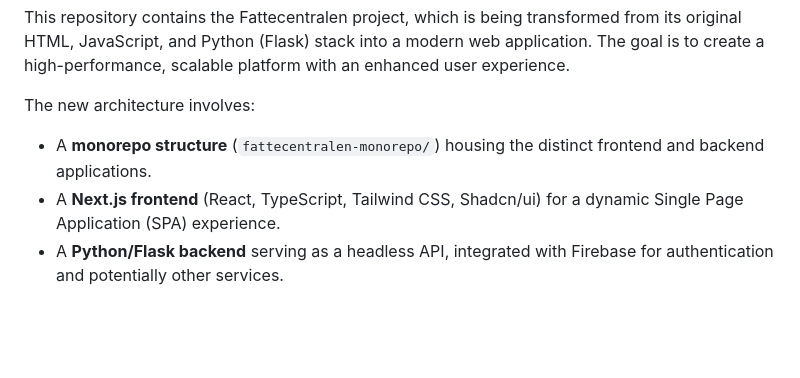
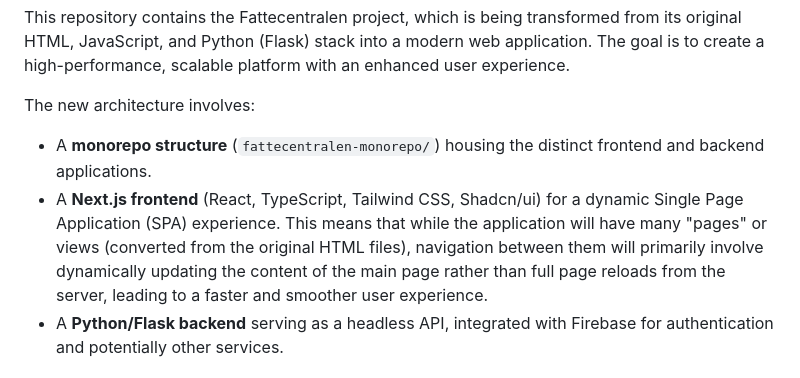
Before and after one commit to tobias6483/FatteCentralenAS, a Markdown page: README.md, the part around the change. GitHub-like rendering; blank space fills up the shorter version.

Commit message:
docs: Clarify SPA description in README.md

```diff
--- a/README.md
+++ b/README.md
@@ -6,7 +6,7 @@ This repository contains the Fattecentralen project, which is being transformed
 
 The new architecture involves:
 *   A **monorepo structure** (`fattecentralen-monorepo/`) housing the distinct frontend and backend applications.
-*   A **Next.js frontend** (React, TypeScript, Tailwind CSS, Shadcn/ui) for a dynamic Single Page Application (SPA) experience.
+*   A **Next.js frontend** (React, TypeScript, Tailwind CSS, Shadcn/ui) for a dynamic Single Page Application (SPA) experience. This means that while the application will have many "pages" or views (converted from the original HTML files), navigation between them will primarily involve dynamically updating the content of the main page rather than full page reloads from the server, leading to a faster and smoother user experience.
 *   A **Python/Flask backend** serving as a headless API, integrated with Firebase for authentication and potentially other services.
 
 ## Project Vision
```
